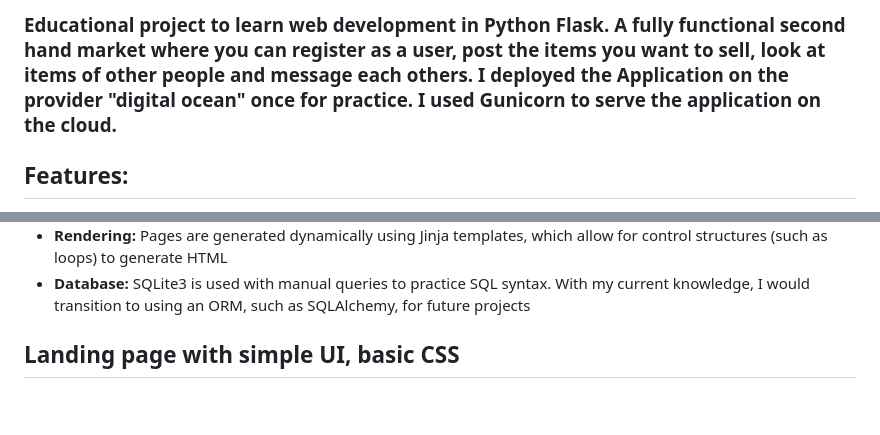
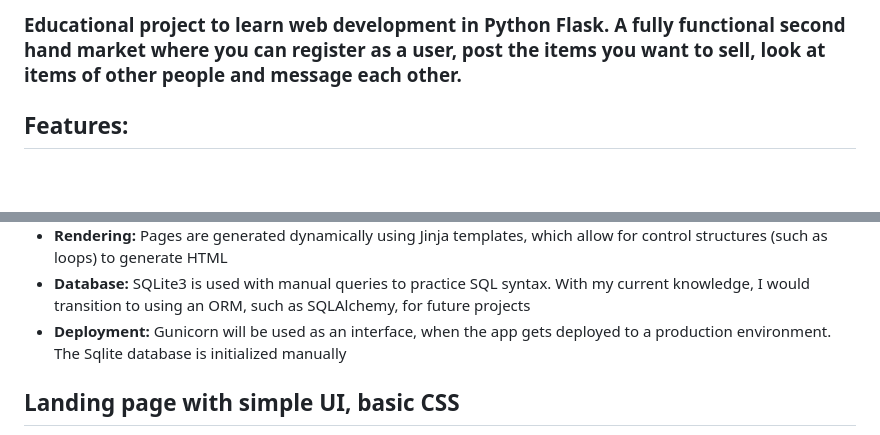
Before and after one commit to cbrandstoetter/marketplace, a Markdown page: README.md, 2 parts joined by grey strips. GitHub-like rendering; blank space fills up the shorter version.

```diff
--- a/README.md
+++ b/README.md
@@ -1,5 +1,4 @@
-<h3>Educational project to learn web development in Python Flask. A fully functional second hand market where you can register as a user, post the items you want to sell, look at items of other people and message each others.
-I deployed the Application on the provider "digital ocean" once for practice. I used Gunicorn to serve the application on the cloud.</h3>
+<h3>Educational project to learn web development in Python Flask. A fully functional second hand market where you can register as a user, post the items you want to sell, look at items of other people and message each other.
 
 <h2>Features:</h2>
 <ul>
@@ -22,6 +21,7 @@ I deployed the Application on the provider "digital ocean" once for practice. I
   <li><strong>Key Handling:</strong> The secret key for Flask sessions is retrieved from an environment variable, ensuring that no keys are exposed in the source code</li>
   <li><strong>Rendering:</strong> Pages are generated dynamically using Jinja templates, which allow for control structures (such as loops) to generate HTML</li>
   <li><strong>Database:</strong> SQLite3 is used with manual queries to practice SQL syntax. With my current knowledge, I would transition to using an ORM, such as SQLAlchemy, for future projects</li>
+  <li><strong>Deployment:</strong> Gunicorn will be used as an interface, when the app gets deployed to a production environment. The Sqlite database is initialized manually</li>
 </ul>
 
 <h2>Landing page with simple UI, basic CSS</h2>
```
